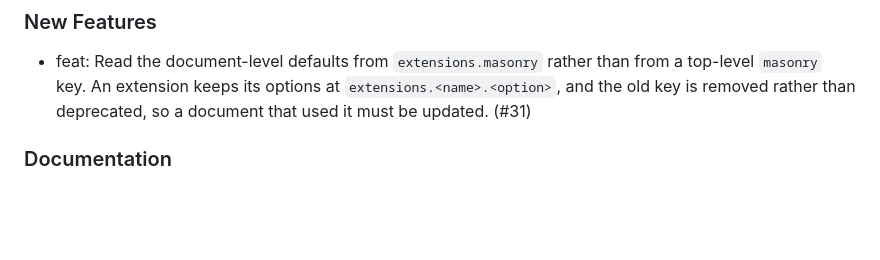
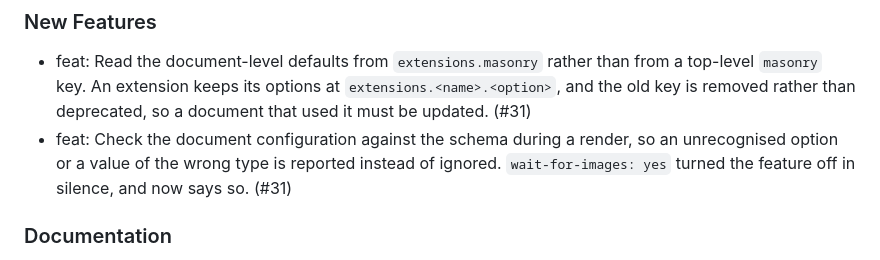
Before and after one commit to mcanouil/quarto-masonry, a Markdown page: CHANGELOG.md, the part around the change. Drawn GitHub-style; blank space fills up the shorter version.

Commit message:
docs: record the change in the changelog

```diff
--- a/CHANGELOG.md
+++ b/CHANGELOG.md
@@ -5,6 +5,7 @@
 ### New Features
 
 - feat: Read the document-level defaults from `extensions.masonry` rather than from a top-level `masonry` key. An extension keeps its options at `extensions.<name>.<option>`, and the old key is removed rather than deprecated, so a document that used it must be updated. (#31)
+- feat: Check the document configuration against the schema during a render, so an unrecognised option or a value of the wrong type is reported instead of ignored. `wait-for-images: yes` turned the feature off in silence, and now says so. (#31)
 
 ### Documentation
 
```
